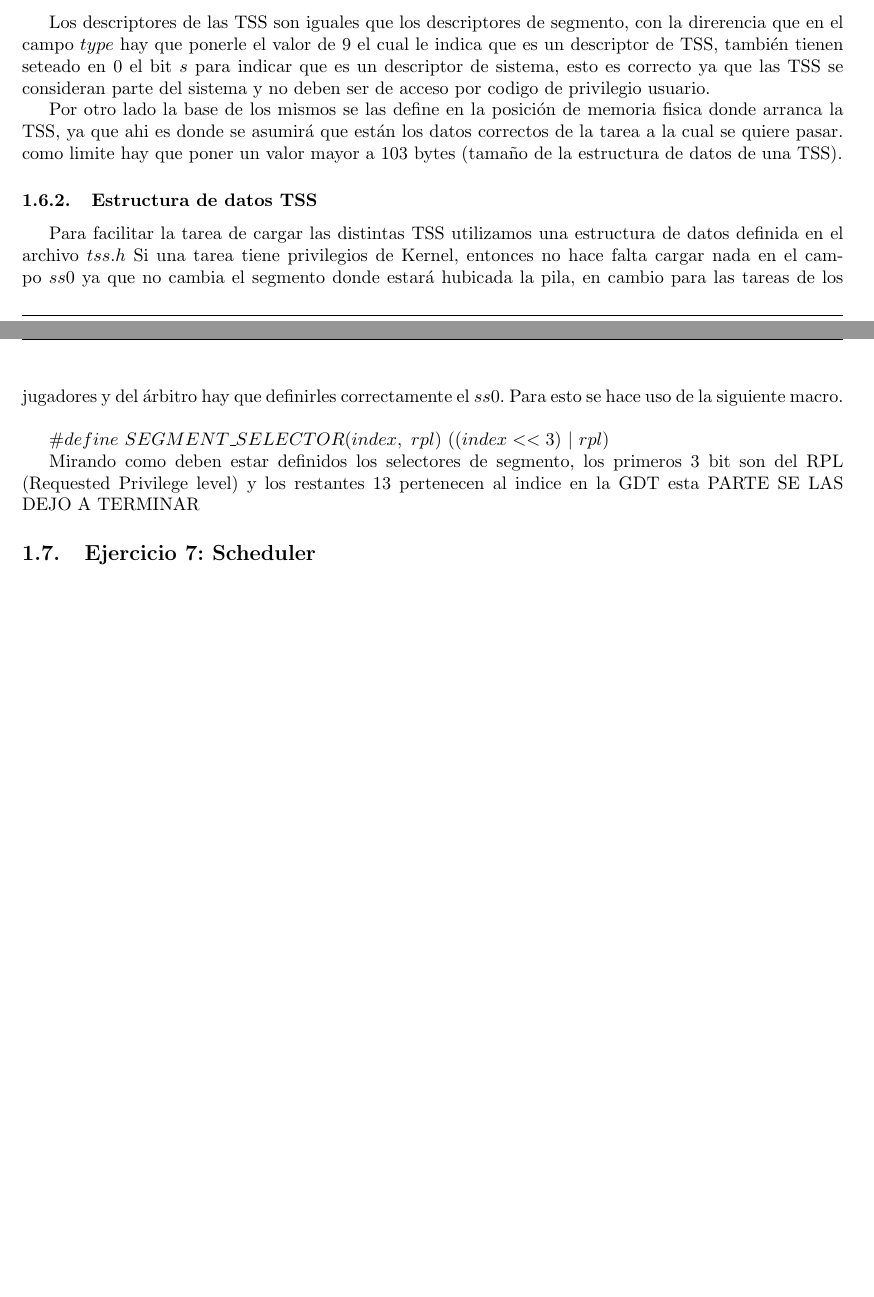
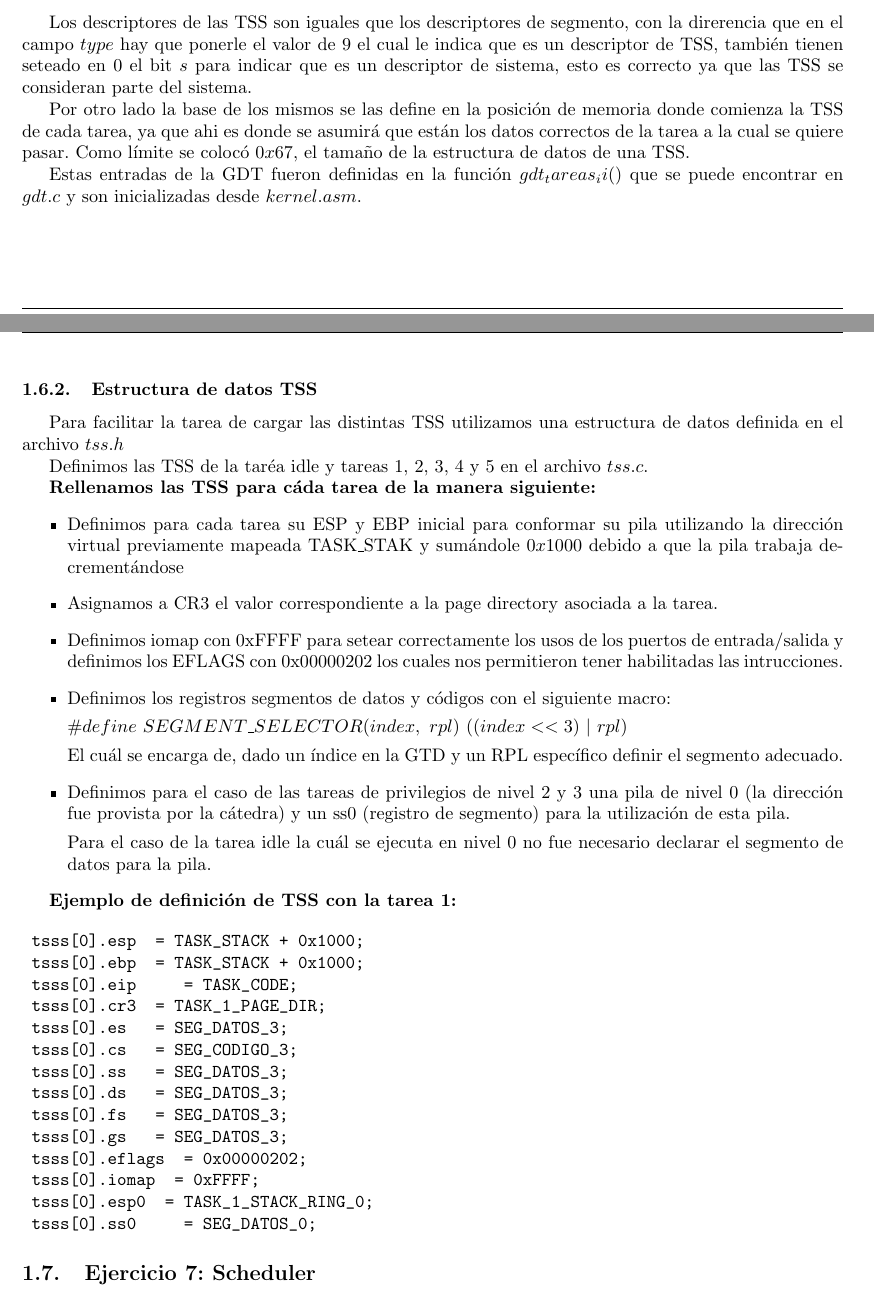
Before and after one commit to LeandroLovisolo/Orga2-TP3, a LaTeX document (informe/informe.tex): two parts of pages 9 and 10 of 14 before the commit and two parts of pages 9 and 10 of 15 after it, joined at a grey line, cut so that both start at the same text, the shorter picture padded with empty space. Compiled offline with pdfLaTeX.

Commit message:
Cambios en ejercicios TSS

```diff
--- a/informe/informe.tex
+++ b/informe/informe.tex
@@ -417,17 +417,50 @@ Para llevar esto a cabo se necesita poner en la GDT los descriptores de TSS para
 También hay que tener en cuenta que cuando saltamos a la primer tarea el procesador va a intentar guardar el contexto de la misma en la TSS que le debemos indicar, es por esto que hay que definir un TSS inicial por mas que no nos importe que tenga basura adentro.
 
 \subsubsection{Descriptores de TSS}
-Los descriptores de las TSS son iguales que los descriptores de segmento, con la direrencia que en el campo $type$ hay que ponerle el valor de $9$ el cual le indica que es un descriptor de TSS, también tienen seteado en $0$ el bit $s$ para indicar que es un descriptor de sistema, esto es correcto ya que las TSS se consideran parte del sistema y no deben ser de acceso por codigo de privilegio usuario.
+Los descriptores de las TSS son iguales que los descriptores de segmento, con la direrencia que en el campo $type$ hay que ponerle el valor de $9$ el cual le indica que es un descriptor de TSS, también tienen seteado en $0$ el bit $s$ para indicar que es un descriptor de sistema, esto es correcto ya que las TSS se consideran parte del sistema.
 
-Por otro lado la base de los mismos se las define en la posición de memoria fisica donde arranca la TSS, ya que ahi es donde se asumirá que están los datos correctos de la tarea a la cual se quiere pasar. como limite hay que poner un valor mayor a  $103$ bytes (tamaño de la estructura de datos de una TSS).
+Por otro lado la base de los mismos se las define en la posición de memoria donde comienza la TSS de cada tarea, ya que ahi es donde se asumirá que están los datos correctos de la tarea a la cual se quiere pasar. Como límite se colocó $0x67$, el tamaño de la estructura de datos de una TSS.
+
+Estas entradas de la GDT fueron definidas en la función $gdt_tareas_ii()$ que se puede encontrar en $gdt.c$ y son inicializadas desde $kernel.asm$.
+
 \subsubsection{Estructura de datos TSS}
 Para facilitar la tarea de cargar las distintas TSS utilizamos una estructura de datos definida en el archivo $tss.h$
-Si una tarea tiene privilegios de Kernel, entonces no hace falta cargar nada en el campo $ss0$ ya que no cambia el segmento donde estará hubicada la pila, en cambio para las tareas de los jugadores y del árbitro hay que definirles correctamente el $ss0$. Para esto se hace uso de la siguiente macro. \\
 
-$\#define\ SEGMENT\_SELECTOR(index,\ rpl)\ ((index << 3)\ |\ rpl)$
+Definimos las TSS de la taréa idle y tareas 1, 2, 3, 4 y 5 en el archivo $tss.c$.
 
-Mirando como deben estar definidos los selectores de segmento, los primeros $3$ bit son del RPL (Requested Privilege level) y los restantes $13$ pertenecen al indice en la GDT esta PARTE SE LAS DEJO A TERMINAR
+\textbf{Rellenamos las TSS para cáda tarea de la manera siguiente:}
+\begin{itemize}
+ \item Definimos para cada tarea su ESP y EBP inicial para conformar su pila utilizando la dirección virtual previamente mapeada TASK\_STAK y sumándole $0x1000$ debido a que la pila trabaja decrementándose
+ \item Asignamos a CR3 el valor correspondiente a la page directory asociada a la tarea.
+ \item Definimos iomap con 0xFFFF para setear correctamente los usos de los puertos de entrada/salida y definimos los EFLAGS con 0x00000202 los cuales nos permitieron tener habilitadas las intrucciones.
+ \item Definimos los registros segmentos de datos y códigos con el siguiente macro:
 
+ $\#define\ SEGMENT\_SELECTOR(index,\ rpl)\ ((index << 3)\ |\ rpl)$
+
+ El cuál se encarga de, dado un índice en la GTD y un RPL específico definir el segmento adecuado.
+ \item Definimos para el caso de las tareas de privilegios de nivel 2 y 3 una pila de nivel 0 (la dirección fue provista por la cátedra) y un ss0 (registro de segmento) para la utilización de esta pila.
+
+Para el caso de la tarea idle la cuál se ejecuta en nivel 0 no fue necesario declarar el segmento de datos para la pila.
+\end{itemize}
+
+\textbf{Ejemplo de definición de TSS con la tarea 1:}
+
+\begin{verbatim}
+	tsss[0].esp 	= TASK_STACK + 0x1000;
+	tsss[0].ebp 	= TASK_STACK + 0x1000;
+	tsss[0].eip    	= TASK_CODE;
+	tsss[0].cr3 	= TASK_1_PAGE_DIR;
+	tsss[0].es 		= SEG_DATOS_3;
+	tsss[0].cs 		= SEG_CODIGO_3;
+	tsss[0].ss 		= SEG_DATOS_3;
+	tsss[0].ds 		= SEG_DATOS_3;
+	tsss[0].fs 		= SEG_DATOS_3;
+	tsss[0].gs 		= SEG_DATOS_3;
+	tsss[0].eflags 	= 0x00000202;
+	tsss[0].iomap 	= 0xFFFF;
+	tsss[0].esp0 	= TASK_1_STACK_RING_0;
+	tsss[0].ss0     = SEG_DATOS_0;
+\end{verbatim}
 
 \subsection{Ejercicio 7: Scheduler}
 
```
